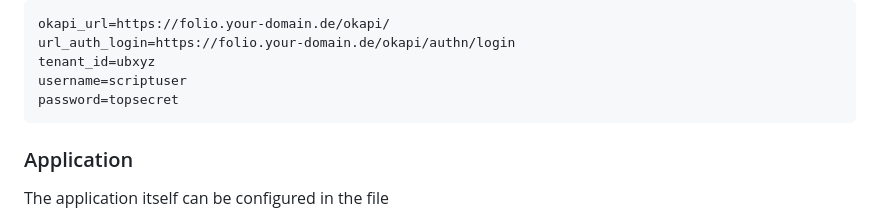
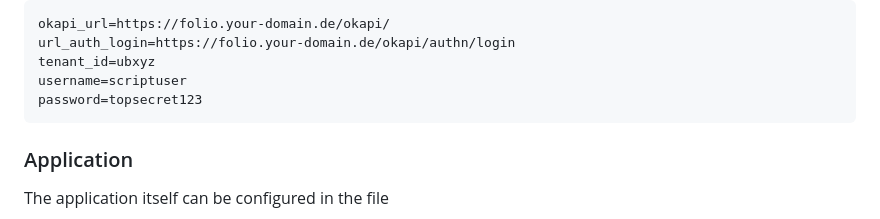
Before and after one commit to ubmainz/FreieBestellung, a Markdown page: README.md, the part around the change. Rendered like a GitHub page.

````diff
--- a/README.md
+++ b/README.md
@@ -62,7 +62,7 @@ okapi_url=https://folio.your-domain.de/okapi/
 url_auth_login=https://folio.your-domain.de/okapi/authn/login
 tenant_id=ubxyz
 username=scriptuser
-password=topsecret
+password=topsecret123
 ```
 
 ### Application
````
